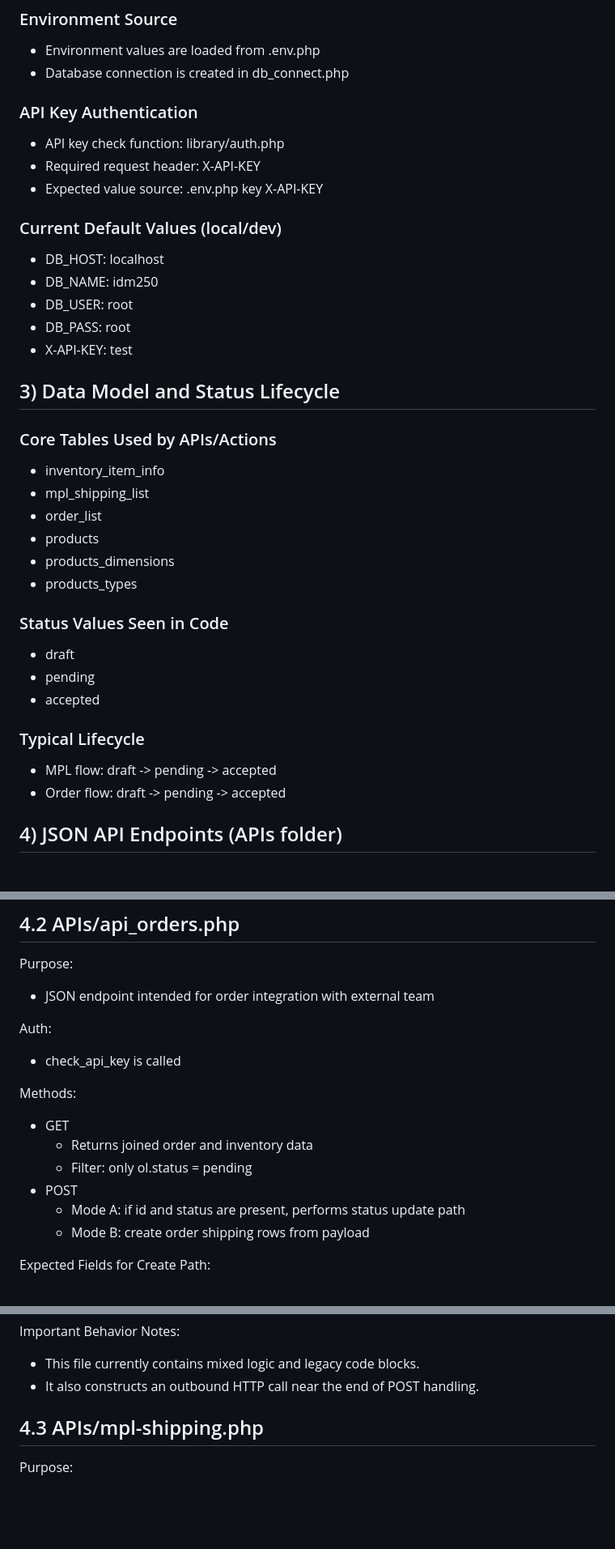
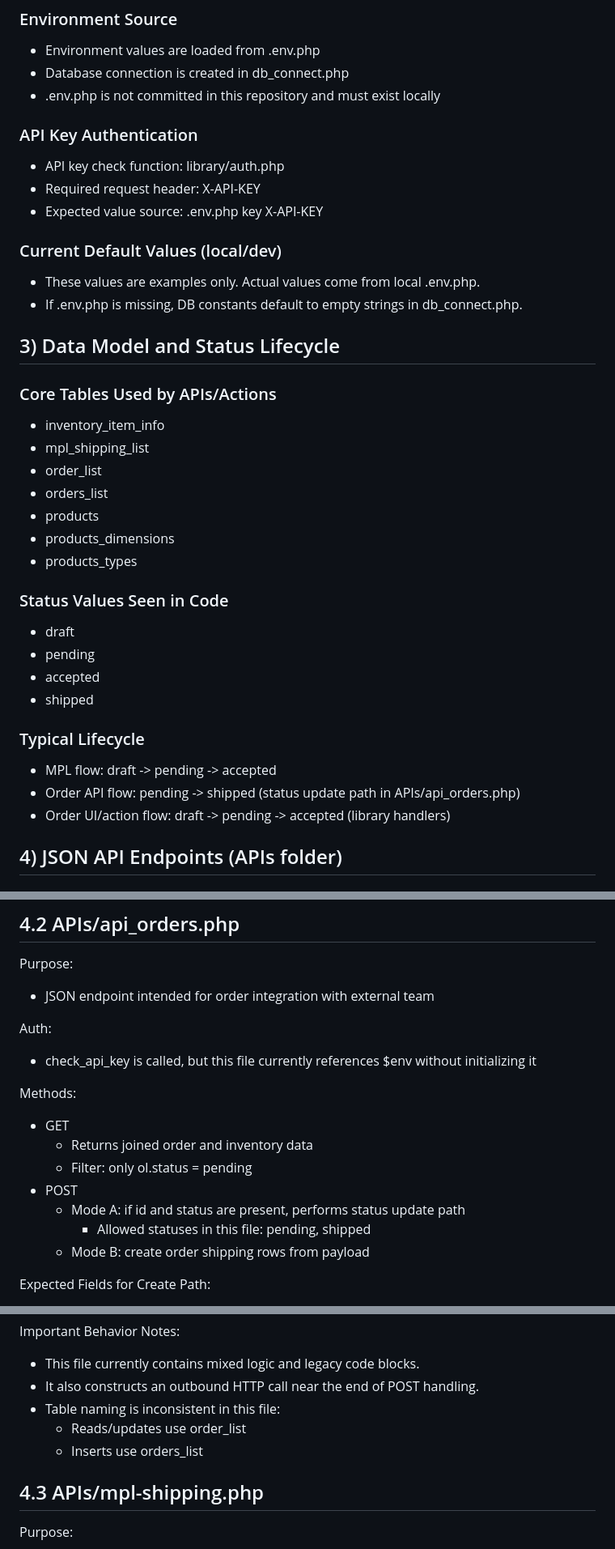
Before and after one commit to Ashleyn943/IDM250_Shay_Manufacturing, a Markdown page: documentation.md, 3 parts joined by grey strips. Shown at 81% size. GitHub-like rendering; blank space fills up the shorter version.

Commit message:
update documentation

```diff
--- a/documentation.md
+++ b/documentation.md
@@ -12,6 +12,7 @@ Because both are used in production workflows, this document covers both.
 ### Environment Source
 - Environment values are loaded from .env.php
 - Database connection is created in db_connect.php
+- .env.php is not committed in this repository and must exist locally
 
 ### API Key Authentication
 - API key check function: library/auth.php
@@ -19,11 +20,8 @@ Because both are used in production workflows, this document covers both.
 - Expected value source: .env.php key X-API-KEY
 
 ### Current Default Values (local/dev)
-- DB_HOST: localhost
-- DB_NAME: idm250
-- DB_USER: root
-- DB_PASS: root
-- X-API-KEY: test
+- These values are examples only. Actual values come from local .env.php.
+- If .env.php is missing, DB constants default to empty strings in db_connect.php.
 
 ## 3) Data Model and Status Lifecycle
 
@@ -31,6 +29,7 @@ Because both are used in production workflows, this document covers both.
 - inventory_item_info
 - mpl_shipping_list
 - order_list
+- orders_list
 - products
 - products_dimensions
 - products_types
@@ -39,10 +38,12 @@ Because both are used in production workflows, this document covers both.
 - draft
 - pending
 - accepted
+- shipped
 
 ### Typical Lifecycle
 - MPL flow: draft -> pending -> accepted
-- Order flow: draft -> pending -> accepted
+- Order API flow: pending -> shipped (status update path in APIs/api_orders.php)
+- Order UI/action flow: draft -> pending -> accepted (library handlers)
 
 ## 4) JSON API Endpoints (APIs folder)
 
@@ -83,7 +84,7 @@ Purpose:
 - JSON endpoint intended for order integration with external team
 
 Auth:
-- check_api_key is called
+- check_api_key is called, but this file currently references $env without initializing it
 
 Methods:
 - GET
@@ -91,6 +92,7 @@ Methods:
   - Filter: only ol.status = pending
 - POST
   - Mode A: if id and status are present, performs status update path
+    - Allowed statuses in this file: pending, shipped
   - Mode B: create order shipping rows from payload
 
 Expected Fields for Create Path:
@@ -106,6 +108,9 @@ Expected Fields for Create Path:
 Important Behavior Notes:
 - This file currently contains mixed logic and legacy code blocks.
 - It also constructs an outbound HTTP call near the end of POST handling.
+- Table naming is inconsistent in this file:
+  - Reads/updates use order_list
+  - Inserts use orders_list
 
 ## 4.3 APIs/mpl-shipping.php
 Purpose:
```
Also changed, not shown: other parts of documentation.md (+2 -0 lines).
